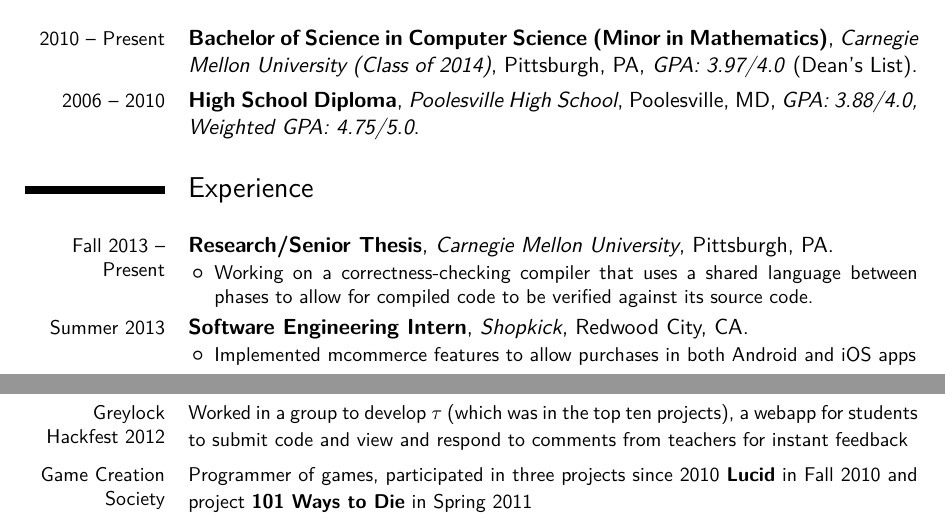
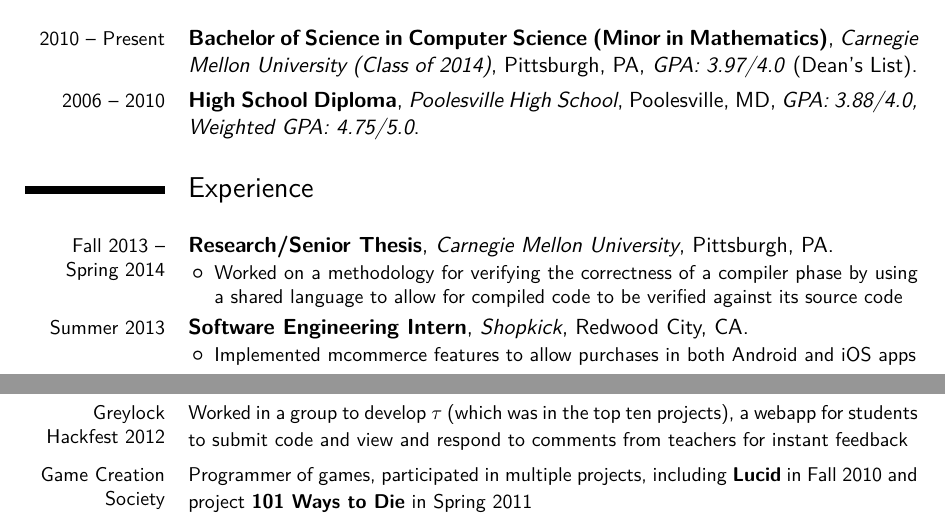
Before and after one commit to Frost36/Resume, a LaTeX CV (latex/resume.tex): two parts of the page, joined at a grey line, cut so that both start at the same text. Compiled offline with pdfLaTeX.

Commit message:
Updated description of senior thesis, other wording.

```diff
--- a/latex/resume.tex
+++ b/latex/resume.tex
@@ -40,9 +40,9 @@
 \cventry{2010 -- Present}{Bachelor of Science in Computer Science (Minor in Mathematics)}{Carnegie Mellon University (Class of 2014)}{Pittsburgh, PA}{\textit{GPA: 3.97/4.0} (Dean's List)}{}
 \cventry{2006 -- 2010}{High School Diploma}{Poolesville High School}{Poolesville, MD}{\textit{GPA: 3.88/4.0, Weighted GPA: 4.75/5.0}}{ }
 \section{Experience}
-\cventry{Fall 2013 -- Present}{Research/Senior Thesis}{Carnegie Mellon University}{Pittsburgh, PA}{}{
+\cventry{Fall 2013 -- Spring 2014}{Research/Senior Thesis}{Carnegie Mellon University}{Pittsburgh, PA}{}{
 \begin{itemize}%
-\item Working on a correctness-checking compiler that uses a shared language between phases to allow for compiled code to be verified against its source code.
+\item Worked on a methodology for verifying the correctness of a compiler phase by using a shared language to allow for compiled code to be verified against its source code
 \end{itemize}}
 \cventry{Summer 2013}{Software Engineering Intern}{Shopkick}{Redwood City, CA}{}{
 \begin{itemize}%
@@ -69,7 +69,7 @@
 
 \section{Activities}
 \cvline{Greylock Hackfest 2012}{\small Worked in a group to develop $\tau$ (which was in the top ten projects), a webapp for students to submit code and view and respond to comments from teachers for instant feedback}
-\cvline{Game Creation Society}{\small Programmer of games, participated in three projects since 2010 \textbf{Lucid} in Fall 2010 and project \textbf{101 Ways to Die} in Spring 2011}
+\cvline{Game Creation Society}{\small Programmer of games, participated in multiple projects, including \textbf{Lucid} in Fall 2010 and project \textbf{101 Ways to Die} in Spring 2011}
 
 %\raggedleft{US Citizen}
 
```
Also changed, not shown: latex/resume.pdf.
